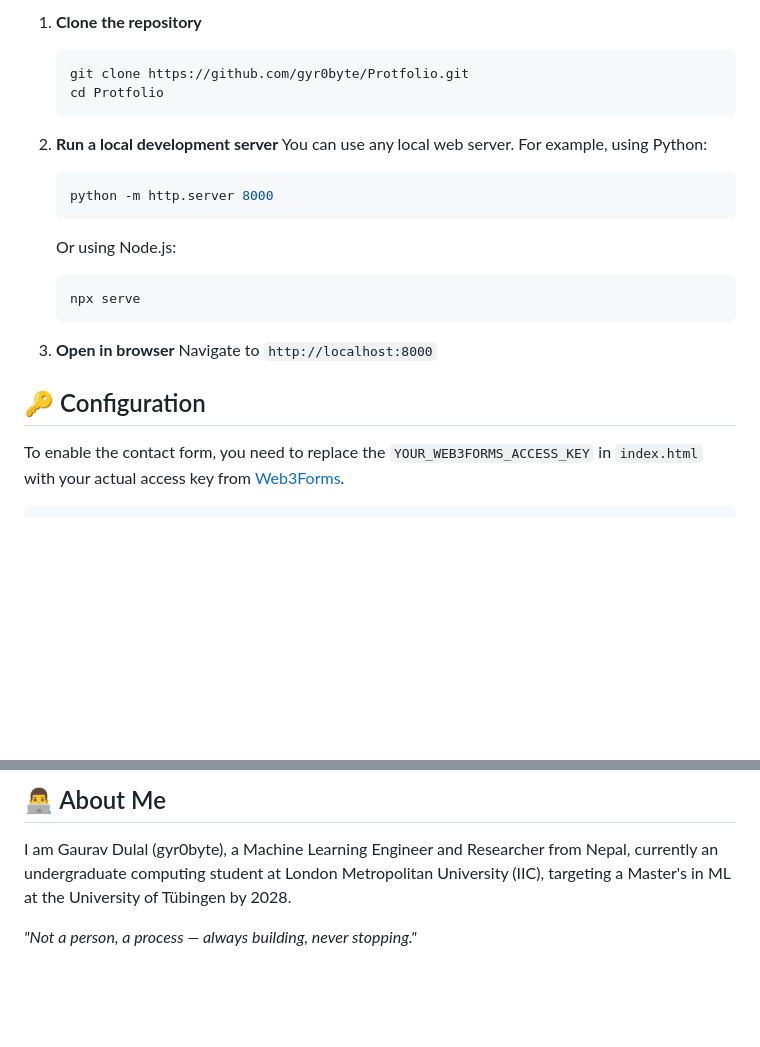
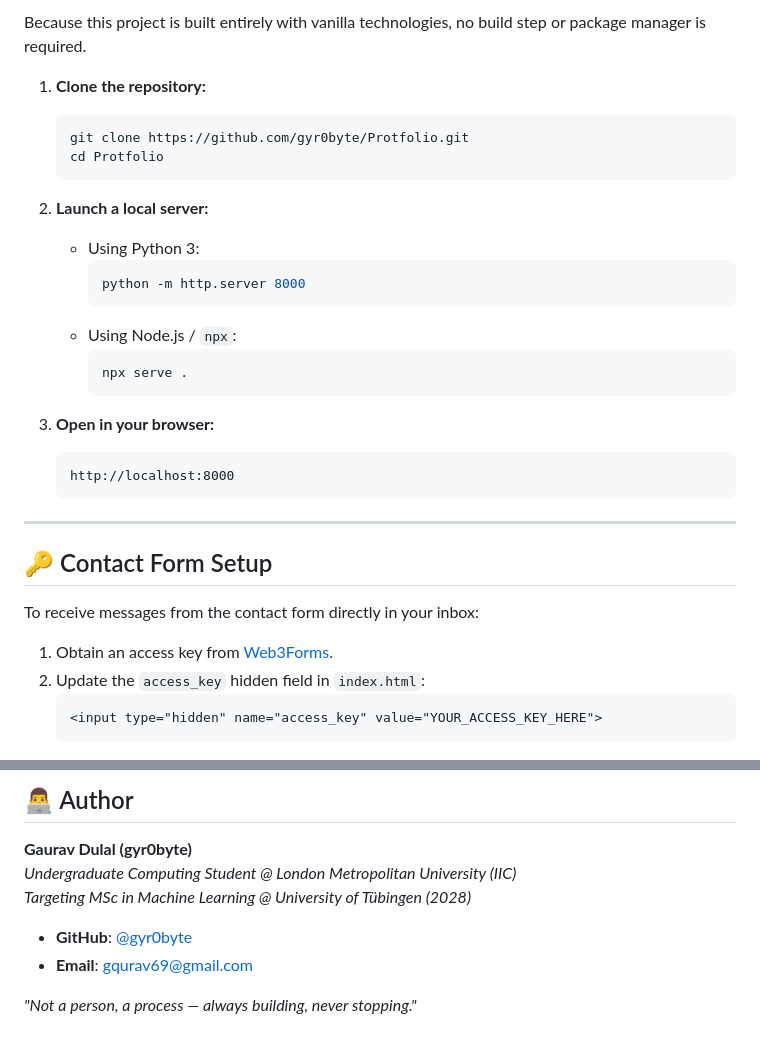
Before and after one commit to gyr0byte/Protfolio, a Markdown page: README.md, 2 parts joined by grey strips. Rendered like a GitHub page; blank space fills up the shorter version.

````diff
--- a/README.md
+++ b/README.md
@@ -51,24 +66,35 @@ This project uses entirely static files and vanilla technologies, meaning no bui
 
-1. **Clone the repository**
+Because this project is built entirely with vanilla technologies, no build step or package manager is required.
+
+1. **Clone the repository:**
    ```bash
    git clone https://github.com/gyr0byte/Protfolio.git
    cd Protfolio
    ```
 
-2. **Run a local development server**
-   You can use any local web server. For example, using Python:
-   ```bash
-   python -m http.server 8000
+2. **Launch a local server:**
+   - Using Python 3:
+     ```bash
+     python -m http.server 8000
+     ```
+   - Using Node.js / `npx`:
+     ```bash
+     npx serve .
+     ```
+
+3. **Open in your browser:**
    ```
-   Or using Node.js:
-   ```bash
-   npx serve
+   http://localhost:8000
    ```
 
-3. **Open in browser**
-   Navigate to `http://localhost:8000`
+---
 
-## 🔑 Configuration
+## 🔑 Contact Form Setup
 
-To enable the contact form, you need to replace the `YOUR_WEB3FORMS_ACCESS_KEY` in `index.html` with your actual access key from [Web3Forms](https://web3forms.com).
+To receive messages from the contact form directly in your inbox:
+1. Obtain an access key from [Web3Forms](https://web3forms.com).
+2. Update the `access_key` hidden field in `index.html`:
+   ```html
+   <input type="hidden" name="access_key" value="YOUR_ACCESS_KEY_HERE">
+   ```
 
@@ -78,6 +102,11 @@ To enable the contact form, you need to replace the `YOUR_WEB3FORMS_ACCESS_KEY`
 
-## 👨‍💻 About Me
+## 👨‍💻 Author
 
-I am Gaurav Dulal (gyr0byte), a Machine Learning Engineer and Researcher from Nepal, currently an undergraduate computing student at London Metropolitan University (IIC), targeting a Master's in ML at the University of Tübingen by 2028.
+**Gaurav Dulal (gyr0byte)**
+*Undergraduate Computing Student @ London Metropolitan University (IIC)*
+*Targeting MSc in Machine Learning @ University of Tübingen (2028)*
+
+- **GitHub**: [@gyr0byte](https://github.com/gyr0byte)
+- **Email**: gqurav69@gmail.com
 
 *"Not a person, a process — always building, never stopping."*
````
Also changed, not shown: other parts of README.md (+53 -40 lines).
